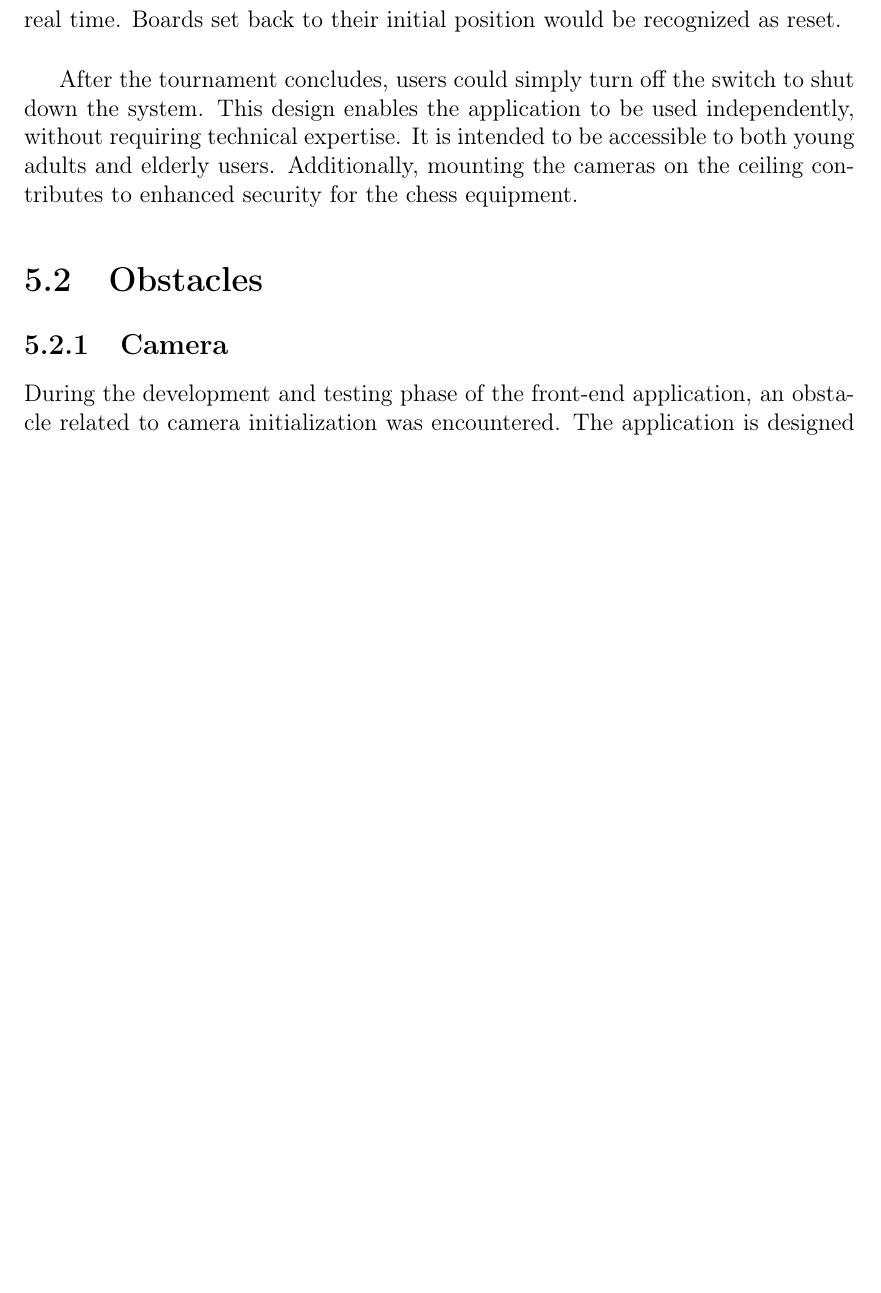
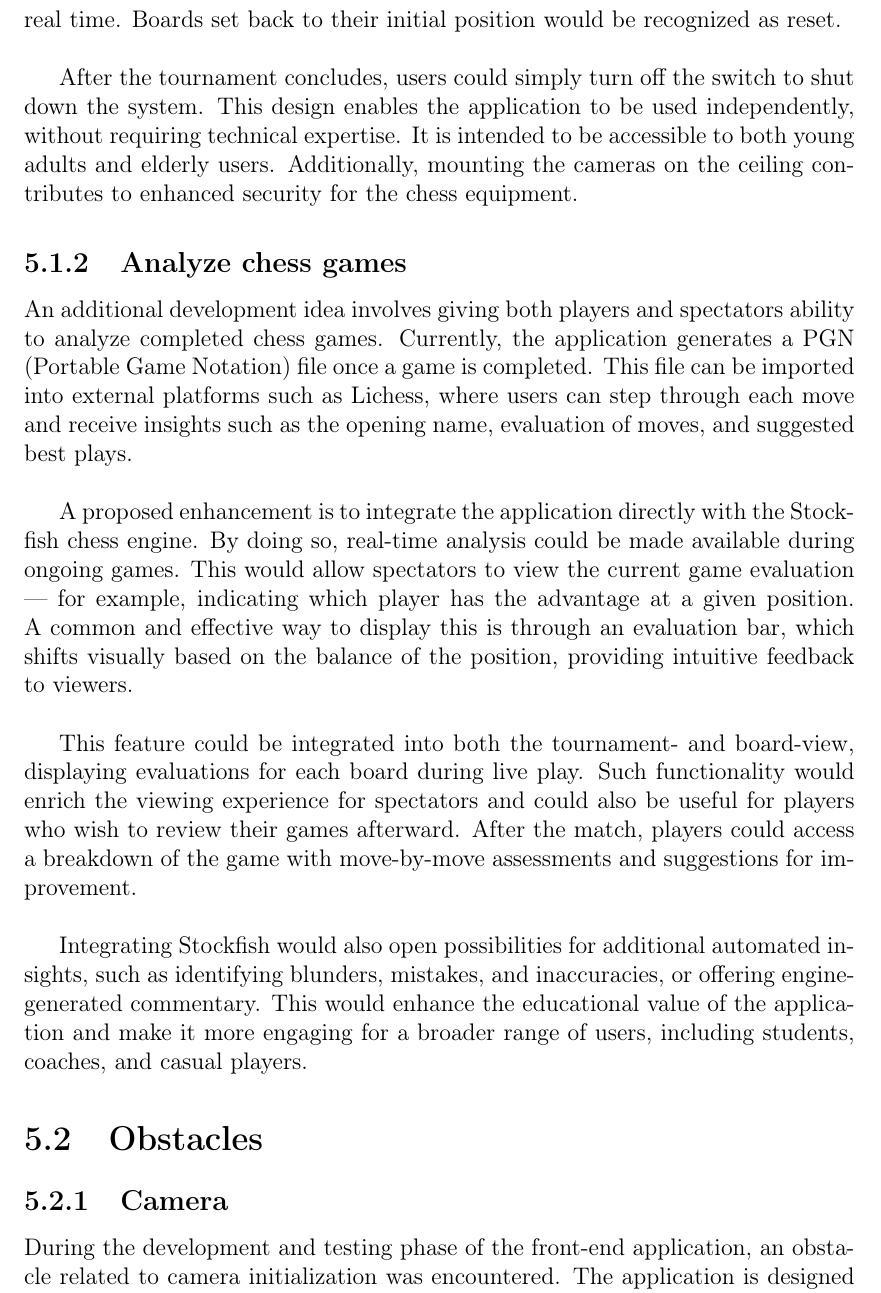
Before and after one commit to bachelor-gruppe-04/documentation, a LaTeX thesis (main.tex, which reads chapters/07-discussion.tex): part of page 46 of 58, cut so that both start at the same text, the shorter picture padded with empty space. Compiled offline with pdfLaTeX.

Commit message:
Added further development with analyzing the game

```diff
--- a/chapters/07-discussion.tex
+++ b/chapters/07-discussion.tex
@@ -15,6 +15,15 @@ In this setup, the cameras would be connected to a computer located in a locked
 A typical case would involve a group of chess players organizing a unofficial tournament. Upon arrival, the tables would already be positioned correctly under the cameras. The participants would set up their chessboards, pieces, and clocks, and then activate the system by turning on the switch. Once activated, the application would automatically start, and the cameras would begin reading the boards. Games would be tracked and displayed through the application in real time. Boards set back to their initial position would be recognized as reset. \\
 
 After the tournament concludes, users could simply turn off the switch to shut down the system. This design enables the application to be used independently, without requiring technical expertise. It is intended to be accessible to both young adults and elderly users. Additionally, mounting the cameras on the ceiling contributes to enhanced security for the chess equipment.
+
+\subsection{Analyze chess games}
+An additional development idea involves giving both players and spectators ability to analyze completed chess games. Currently, the application generates a PGN (Portable Game Notation) file once a game is completed. This file can be imported into external platforms such as Lichess, where users can step through each move and receive insights such as the opening name, evaluation of moves, and suggested best plays. \\
+
+A proposed enhancement is to integrate the application directly with the Stockfish chess engine. By doing so, real-time analysis could be made available during ongoing games. This would allow spectators to view the current game evaluation — for example, indicating which player has the advantage at a given position. A common and effective way to display this is through an evaluation bar, which shifts visually based on the balance of the position, providing intuitive feedback to viewers. \\
+
+This feature could be integrated into both the tournament- and board-view, displaying evaluations for each board during live play. Such functionality would enrich the viewing experience for spectators and could also be useful for players who wish to review their games afterward. After the match, players could access a breakdown of the game with move-by-move assessments and suggestions for improvement. \\
+
+Integrating Stockfish would also open possibilities for additional automated insights, such as identifying blunders, mistakes, and inaccuracies, or offering engine-generated commentary. This would enhance the educational value of the application and make it more engaging for a broader range of users, including students, coaches, and casual players.
 
 \section{Obstacles}
 \subsection{Camera}
```
